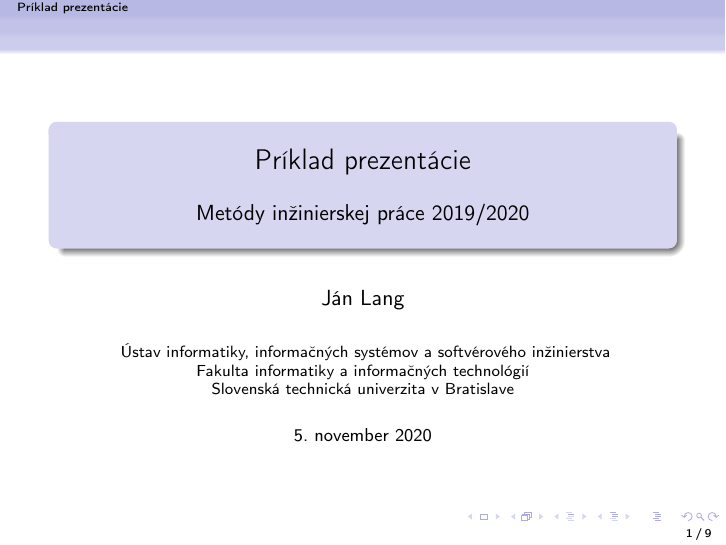
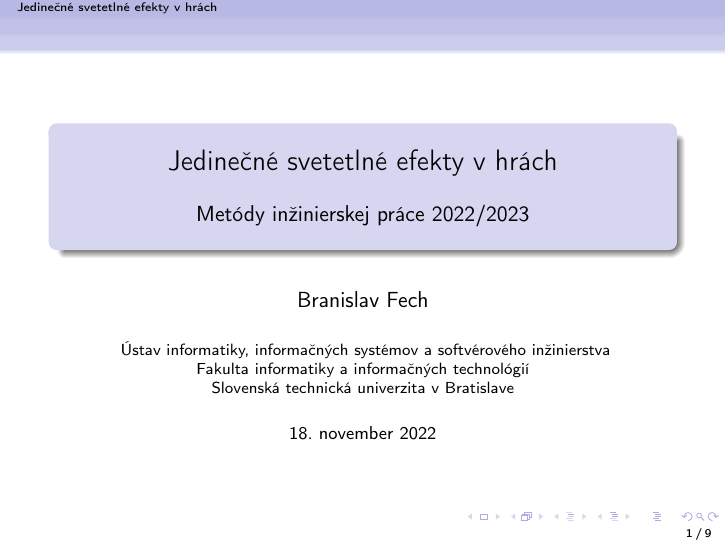
Before and after one commit to BranislavFech/clanok, LaTeX slides (prez.tex): page 1 of 9. Compiled offline with pdfLaTeX.

Commit message:
Upravil som prvý slajd prezentacie

```diff
--- a/prez.tex
+++ b/prez.tex
@@ -71,7 +71,7 @@
 
 
 
-\author{Ján Lang}
+\author{Branislav Fech}
 %\url{www.fiit.stuba.sk/~vranic}, \url{vranic@fiit.stuba.sk}}
 %{\tiny \url{www.fiit.stuba.sk/~vranic}, \url{vranic@fiit.stuba.sk}}
 \institute{
@@ -79,12 +79,11 @@
 	Fakulta informatiky a informačných technológií\\
 	Slovenská technická univerzita v Bratislave}
 
-\subtitle{\vspace{3mm} Metódy inžinierskej práce 2019/2020}
+\subtitle{\vspace{3mm} Metódy inžinierskej práce 2022/2023}
 
-\title{Príklad prezentácie
-}
+\title{Jedinečné svetetlné efekty v hrách}
 
-\date{\footnotesize 5. november 2020}
+\date{\footnotesize 18. november 2022}
 
 
 
```
